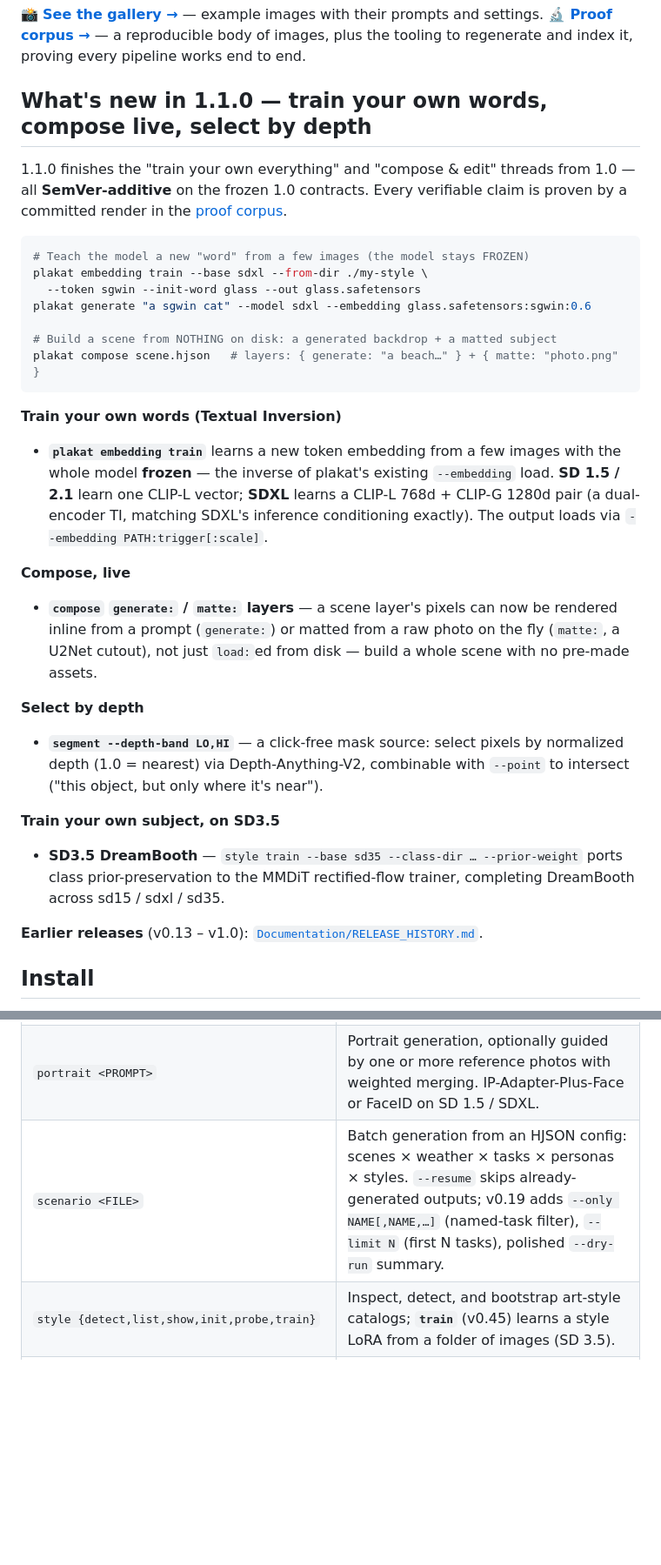
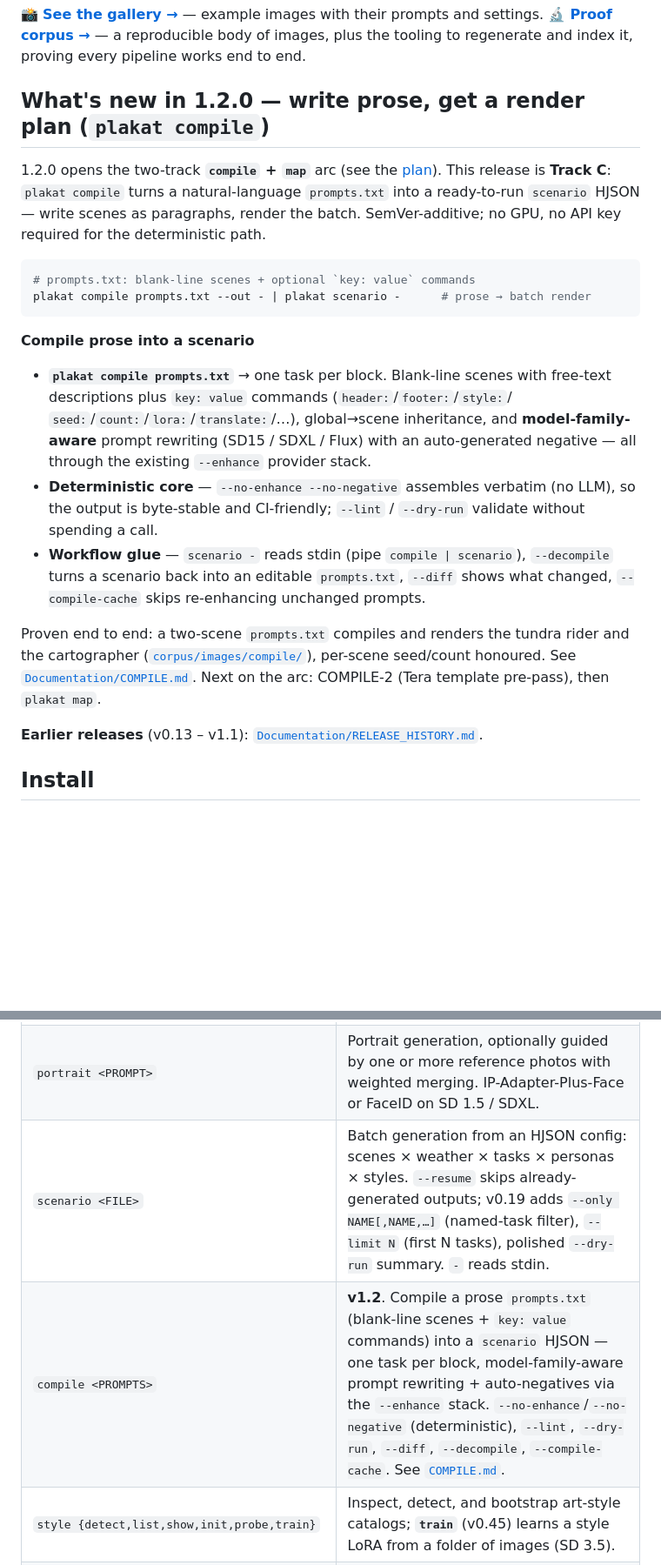
Before and after one commit to vulogov/plakat, a Markdown page: README.md, 2 parts joined by grey strips. Shown: that part at 87% size. GitHub-like rendering; blank space fills up the shorter version.

````diff
--- a/README.md
+++ b/README.md
@@ -17,50 +17,39 @@ cached locally.
 📸 **[See the gallery →](gallery/)** — example images with their prompts and settings.
 🔬 **[Proof corpus →](corpus/)** — a reproducible body of images, plus the tooling to regenerate and index it, proving every pipeline works end to end.
 
-## What's new in 1.1.0 — train your own words, compose live, select by depth
+## What's new in 1.2.0 — write prose, get a render plan (`plakat compile`)
 
-1.1.0 finishes the "train your own everything" and "compose & edit" threads from
-1.0 — all **SemVer-additive** on the frozen 1.0 contracts. Every verifiable claim
-is proven by a committed render in the [proof corpus](corpus/).
+1.2.0 opens the two-track **`compile` + `map`** arc (see the
+[plan](Documentation/RFC_MAP_COMPILE_PLAN.md)). This release is **Track C**:
+`plakat compile` turns a natural-language `prompts.txt` into a ready-to-run
+`scenario` HJSON — write scenes as paragraphs, render the batch. SemVer-additive;
+no GPU, no API key required for the deterministic path.
 
 ```bash
-# Teach the model a new "word" from a few images (the model stays FROZEN)
-plakat embedding train --base sdxl --from-dir ./my-style \
-  --token sgwin --init-word glass --out glass.safetensors
-plakat generate "a sgwin cat" --model sdxl --embedding glass.safetensors:sgwin:0.6
-
-# Build a scene from NOTHING on disk: a generated backdrop + a matted subject
-plakat compose scene.hjson   # layers: { generate: "a beach…" } + { matte: "photo.png" }
+# prompts.txt: blank-line scenes + optional `key: value` commands
+plakat compile prompts.txt --out - | plakat scenario -      # prose → batch render
 ```
 
-**Train your own words (Textual Inversion)**
+**Compile prose into a scenario**
 
-- **`plakat embedding train`** learns a new token embedding from a few images with
-  the whole model **frozen** — the inverse of plakat's existing `--embedding` load.
-  **SD 1.5 / 2.1** learn one CLIP-L vector; **SDXL** learns a CLIP-L 768d + CLIP-G
-  1280d pair (a dual-encoder TI, matching SDXL's inference conditioning exactly).
-  The output loads via `--embedding PATH:trigger[:scale]`.
+- **`plakat compile prompts.txt`** → one task per block. Blank-line scenes with
+  free-text descriptions plus `key: value` commands (`header:`/`footer:`/`style:`/
+  `seed:`/`count:`/`lora:`/`translate:`/…), global→scene inheritance, and
+  **model-family-aware** prompt rewriting (SD15 / SDXL / Flux) with an
+  auto-generated negative — all through the existing `--enhance` provider stack.
+- **Deterministic core** — `--no-enhance --no-negative` assembles verbatim (no
+  LLM), so the output is byte-stable and CI-friendly; `--lint` / `--dry-run`
+  validate without spending a call.
+- **Workflow glue** — `scenario -` reads stdin (pipe `compile | scenario`),
+  `--decompile` turns a scenario back into an editable `prompts.txt`, `--diff`
+  shows what changed, `--compile-cache` skips re-enhancing unchanged prompts.
 
-**Compose, live**
+Proven end to end: a two-scene `prompts.txt` compiles and renders the tundra rider
+and the cartographer ([`corpus/images/compile/`](corpus/images/compile/)), per-scene
+seed/count honoured. See [`Documentation/COMPILE.md`](Documentation/COMPILE.md).
+Next on the arc: COMPILE-2 (Tera template pre-pass), then `plakat map`.
 
-- **`compose` `generate:` / `matte:` layers** — a scene layer's pixels can now be
-  rendered inline from a prompt (`generate:`) or matted from a raw photo on the fly
-  (`matte:`, a U2Net cutout), not just `load:`ed from disk — build a whole scene
-  with no pre-made assets.
-
-**Select by depth**
-
-- **`segment --depth-band LO,HI`** — a click-free mask source: select pixels by
-  normalized depth (1.0 = nearest) via Depth-Anything-V2, combinable with `--point`
-  to intersect ("this object, but only where it's near").
-
-**Train your own subject, on SD3.5**
-
-- **SD3.5 DreamBooth** — `style train --base sd35 --class-dir … --prior-weight`
-  ports class prior-preservation to the MMDiT rectified-flow trainer, completing
-  DreamBooth across sd15 / sdxl / sd35.
-
-**Earlier releases** (v0.13 – v1.0):
+**Earlier releases** (v0.13 – v1.1):
 [`Documentation/RELEASE_HISTORY.md`](Documentation/RELEASE_HISTORY.md).
 
 ## Install
@@ -323,7 +312,8 @@ Run `plakat <CMD> --help` for the flags on each subcommand.
 | `img2img <INPUT>` | Image-to-image transform with `--prompt`; supply `--mask` for masked inpaint instead. SD 1.5 / 2.1 / SDXL, Flux (`--model flux-dev` for img2img, `--model flux-fill-dev` for inpaint, **`flux-kontext-dev`** for image editing — v0.18, with `--tiled` for 4K+ inpaint), and SD3 / SD3.5 (RePaint-style inpaint, `--tiled` for 2K+ outputs). v0.18: `--aspect 16:9` size derivation. |
 | `outpaint <INPUT>` | Extend an image past its borders. Per-side `--left`/`--right`/`--top`/`--bottom` or `--expand N` for all four. Defaults to `sdxl-inpaint`; `flux-fill-dev` works too. |
 | `portrait <PROMPT>` | Portrait generation, optionally guided by one or more reference photos with weighted merging. IP-Adapter-Plus-Face or FaceID on SD 1.5 / SDXL. |
-| `scenario <FILE>` | Batch generation from an HJSON config: scenes × weather × tasks × personas × styles. `--resume` skips already-generated outputs; v0.19 adds `--only NAME[,NAME,…]` (named-task filter), `--limit N` (first N tasks), polished `--dry-run` summary. |
+| `scenario <FILE>` | Batch generation from an HJSON config: scenes × weather × tasks × personas × styles. `--resume` skips already-generated outputs; v0.19 adds `--only NAME[,NAME,…]` (named-task filter), `--limit N` (first N tasks), polished `--dry-run` summary. `-` reads stdin. |
+| `compile <PROMPTS>` | **v1.2**. Compile a prose `prompts.txt` (blank-line scenes + `key: value` commands) into a `scenario` HJSON — one task per block, model-family-aware prompt rewriting + auto-negatives via the `--enhance` stack. `--no-enhance`/`--no-negative` (deterministic), `--lint`, `--dry-run`, `--diff`, `--decompile`, `--compile-cache`. See [`COMPILE.md`](Documentation/COMPILE.md). |
 | `style {detect,list,show,init,probe,train}` | Inspect, detect, and bootstrap art-style catalogs; **`train`** (v0.45) learns a style LoRA from a folder of images (SD 3.5). |
 | `artefact {list,show}` | Inspect the artefact library (PNG cutouts placeable into named zones of generated images). |
 | `civitai {search,info,download}` | Browse + download Civitai community assets (LoRAs, checkpoints, embeddings, ControlNet variants). |
````
Also changed, not shown: Documentation/COMPILE.md (added, +106 -0 lines), Documentation/RELEASE_HISTORY.md (+17 -1 lines), Documentation/Tutorials/COMPILE_TUTORIAL.md (added, +82 -0 lines), corpus/GALLERY.md (+42 -2 lines), corpus/images/compile/cartographer.png (added), corpus/images/compile/tundra.png (added), 2 other files.
